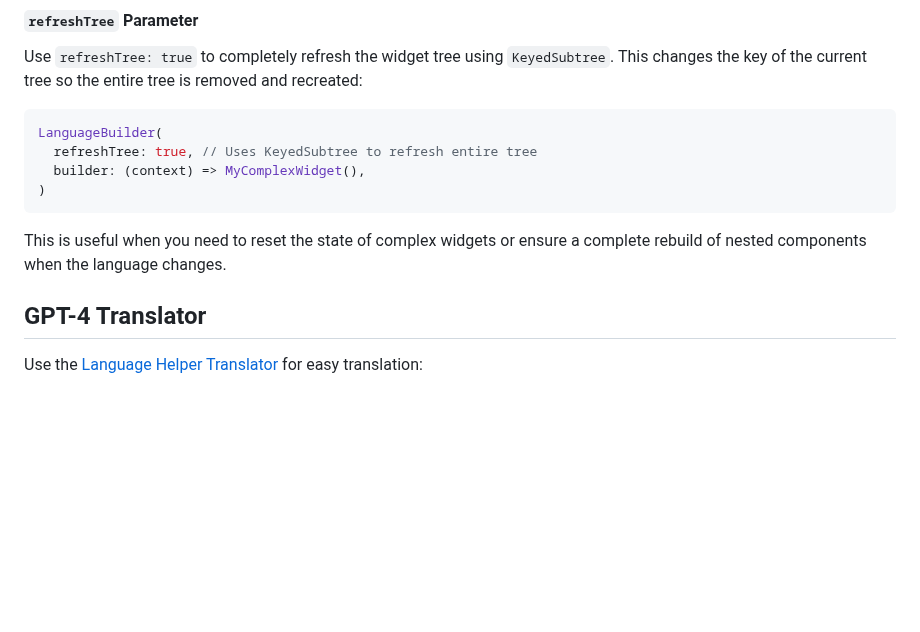
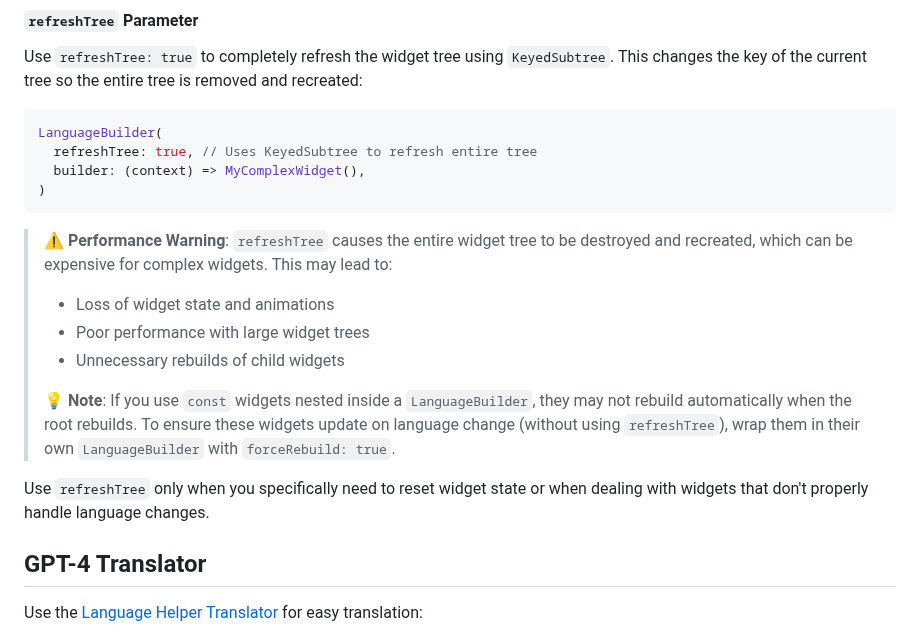
Before and after one commit to lamnhan066/language_helper, a Markdown page: README.md, the part around the change. GitHub-like rendering; blank space fills up the shorter version.

Commit message:
docs: add performance warnings and usage notes for refreshTree in LanguageBuilder section of README

````diff
--- a/README.md
+++ b/README.md
@@ -368,7 +368,15 @@ LanguageBuilder(
 )
 ```
 
-This is useful when you need to reset the state of complex widgets or ensure a complete rebuild of nested components when the language changes.
+> **⚠️ Performance Warning**: `refreshTree` causes the entire widget tree to be destroyed and recreated, which can be expensive for complex widgets. This may lead to:
+>
+> - Loss of widget state and animations
+> - Poor performance with large widget trees
+> - Unnecessary rebuilds of child widgets
+>
+> **💡 Note**: If you use `const` widgets nested inside a `LanguageBuilder`, they may not rebuild automatically when the root rebuilds. To ensure these widgets update on language change (without using `refreshTree`), wrap them in their own `LanguageBuilder` with `forceRebuild: true`.
+
+Use `refreshTree` only when you specifically need to reset widget state or when dealing with widgets that don't properly handle language changes.
 
 ## GPT-4 Translator
 
````
